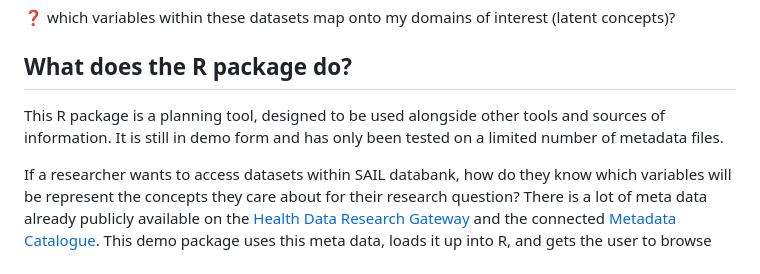
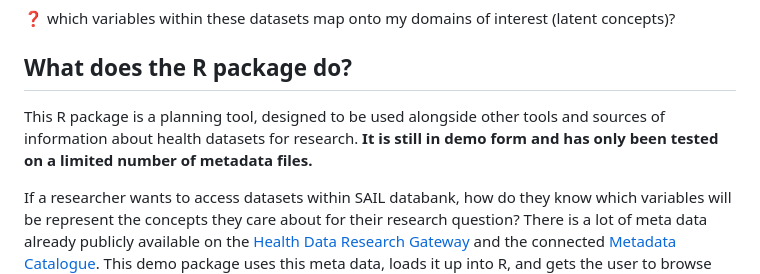
Before and after one commit to aim-rsf/browseMetadata, a Markdown page: README.md, the part around the change. GitHub-like rendering.

```diff
--- a/README.md
+++ b/README.md
@@ -10,7 +10,7 @@ As the name suggests, this repository was created to help a researcher browse th
 
 ## What does the R package do?
 
-This R package is a planning tool, designed to be used alongside other tools and sources of information. It is still in demo form and has only been tested on a limited number of metadata files.
+This R package is a planning tool, designed to be used alongside other tools and sources of information about health datasets for research. **It is still in demo form and has only been tested on a limited number of metadata files.**
 
 If a researcher wants to access datasets within SAIL databank, how do they know which variables will be represent the concepts they care about for their research question? There is a lot of meta data already publicly available on the [Health Data Research Gateway](https://web.www.healthdatagateway.org/search?search=&datasetSort=latest&tab=Datasets) and the connected [Metadata Catalogue](https://modelcatalogue.cs.ox.ac.uk/hdruk_live/). This demo package uses this meta data, loads it up into R, and gets the user to browse through each dataset and variable. The user is asked to categorise each variable into a domain related to their research question, and these categorisations get saved in a csv file for later reference.
 
```
